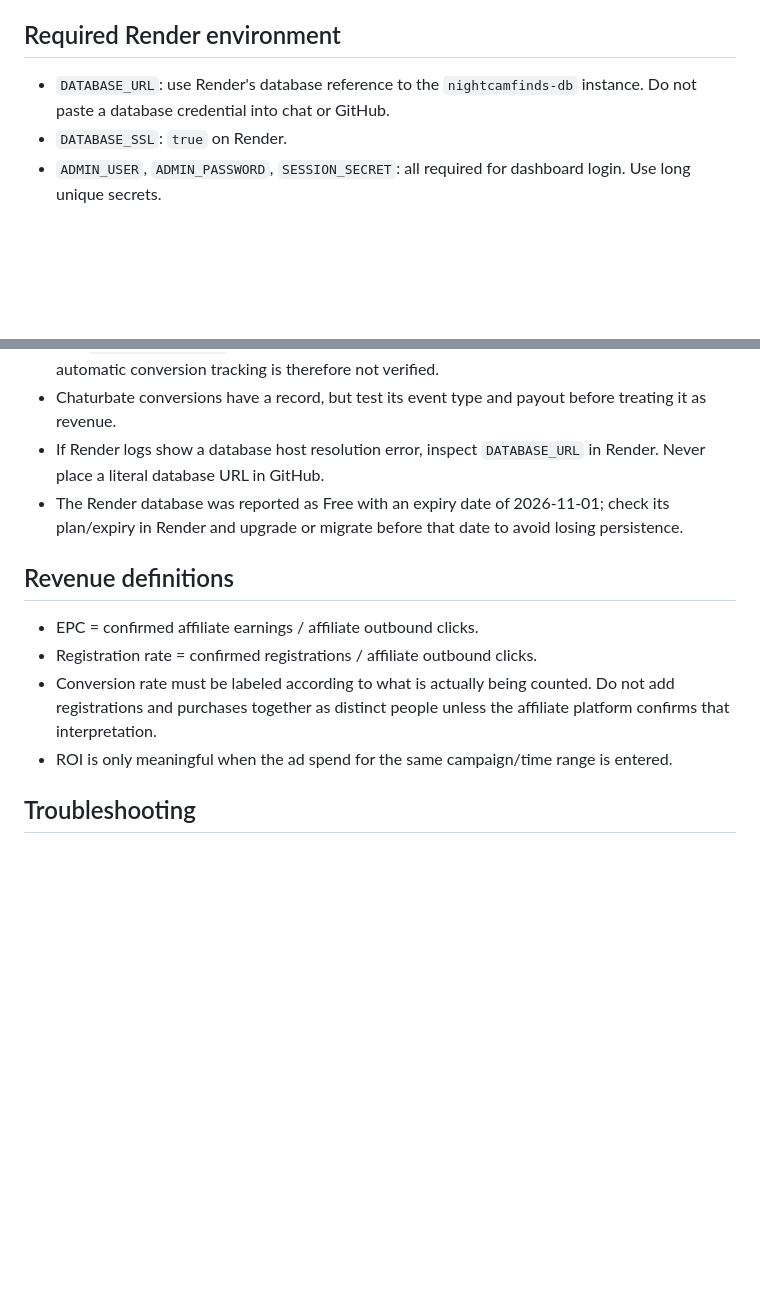
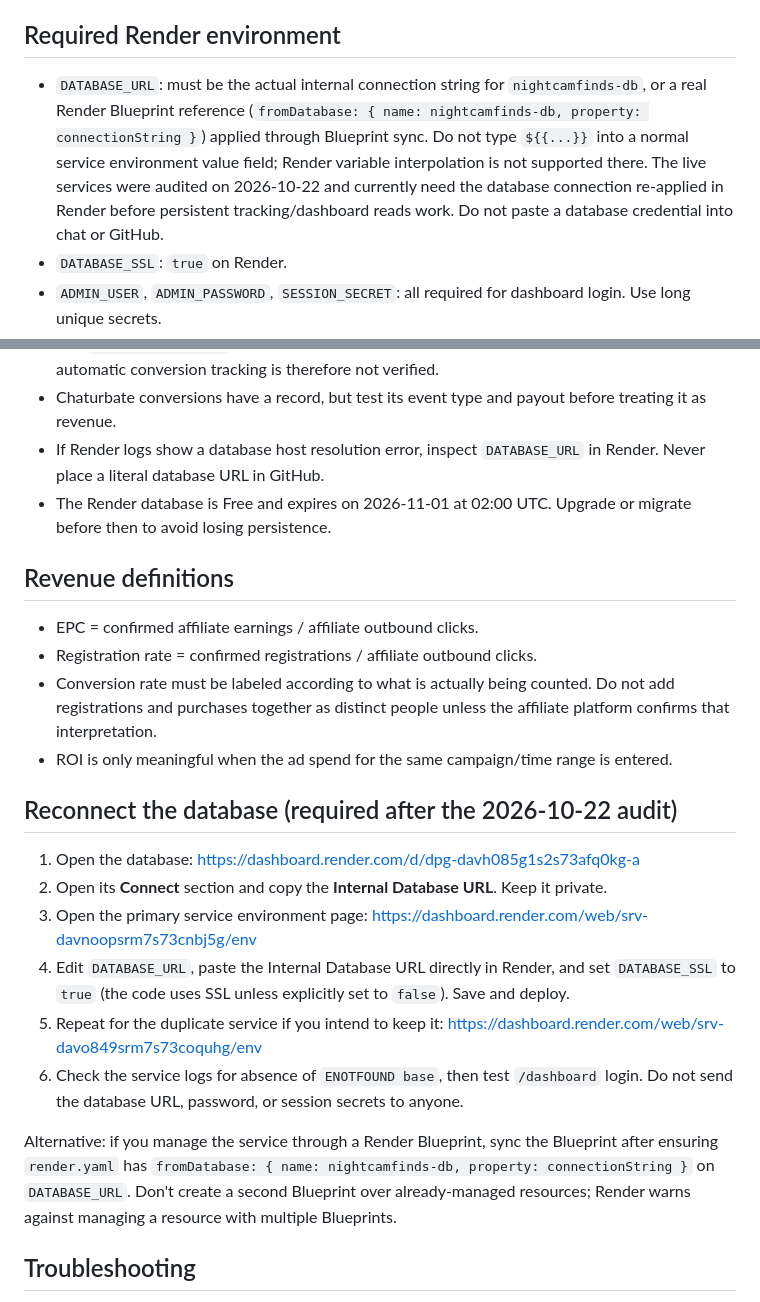
Before and after one commit to iiiijn/nightcamfinds, a Markdown page: docs/PRODUCTION-RUNBOOK.md, 2 parts joined by grey strips. GitHub-like rendering; blank space fills up the shorter version.

Commit message:
Document required production database reconnection step

```diff
--- a/docs/PRODUCTION-RUNBOOK.md
+++ b/docs/PRODUCTION-RUNBOOK.md
@@ -10,7 +10,7 @@ This repository deploys to Render from `main`. Keep secrets in Render Environmen
 Both Render services were found connected to the same `main` branch during the 2026-10-22 production audit. Keep both on the same environment until you intentionally retire one.
 
 ## Required Render environment
-- `DATABASE_URL`: use Render's database reference to the `nightcamfinds-db` instance. Do not paste a database credential into chat or GitHub.
+- `DATABASE_URL`: must be the actual internal connection string for `nightcamfinds-db`, or a real Render Blueprint reference (`fromDatabase: { name: nightcamfinds-db, property: connectionString }`) applied through Blueprint sync. Do not type `${{...}}` into a normal service environment value field; Render variable interpolation is not supported there. The live services were audited on 2026-10-22 and currently need the database connection re-applied in Render before persistent tracking/dashboard reads work. Do not paste a database credential into chat or GitHub.
 - `DATABASE_SSL`: `true` on Render.
 - `ADMIN_USER`, `ADMIN_PASSWORD`, `SESSION_SECRET`: all required for dashboard login. Use long unique secrets.
 - `PUBLIC_ORIGIN`: `https://nightcamfinds.com` on the primary custom-domain service. Do not set to a secondary Render host on the primary service.
@@ -40,7 +40,7 @@ Use URL parameters consistently:
 - The `bonga_conversions` table currently contains zero records at the time of audit. BongaCash automatic conversion tracking is therefore not verified.
 - Chaturbate conversions have a record, but test its event type and payout before treating it as revenue.
 - If Render logs show a database host resolution error, inspect `DATABASE_URL` in Render. Never place a literal database URL in GitHub.
-- The Render database was reported as Free with an expiry date of 2026-11-01; check its plan/expiry in Render and upgrade or migrate before that date to avoid losing persistence.
+- The Render database is Free and expires on 2026-11-01 at 02:00 UTC. Upgrade or migrate before then to avoid losing persistence.
 
 ## Revenue definitions
 - EPC = confirmed affiliate earnings / affiliate outbound clicks.
@@ -48,6 +48,16 @@ Use URL parameters consistently:
 - Conversion rate must be labeled according to what is actually being counted. Do not add registrations and purchases together as distinct people unless the affiliate platform confirms that interpretation.
 - ROI is only meaningful when the ad spend for the same campaign/time range is entered.
 
+## Reconnect the database (required after the 2026-10-22 audit)
+1. Open the database: https://dashboard.render.com/d/dpg-davh085g1s2s73afq0kg-a
+2. Open its **Connect** section and copy the **Internal Database URL**. Keep it private.
+3. Open the primary service environment page: https://dashboard.render.com/web/srv-davnoopsrm7s73cnbj5g/env
+4. Edit `DATABASE_URL`, paste the Internal Database URL directly in Render, and set `DATABASE_SSL` to `true` (the code uses SSL unless explicitly set to `false`). Save and deploy.
+5. Repeat for the duplicate service if you intend to keep it: https://dashboard.render.com/web/srv-davo849srm7s73coquhg/env
+6. Check the service logs for absence of `ENOTFOUND base`, then test `/dashboard` login. Do not send the database URL, password, or session secrets to anyone.
+
+Alternative: if you manage the service through a Render Blueprint, sync the Blueprint after ensuring `render.yaml` has `fromDatabase: { name: nightcamfinds-db, property: connectionString }` on `DATABASE_URL`. Don't create a second Blueprint over already-managed resources; Render warns against managing a resource with multiple Blueprints.
+
 ## Troubleshooting
 - Login stays on the login screen: open DevTools or browser Network panel and inspect `POST /api/auth/login`; never share passwords or cookie tokens.
 - Empty dashboard: verify login, `DATABASE_URL`, SQL schema, then click data and postback data separately.
```
